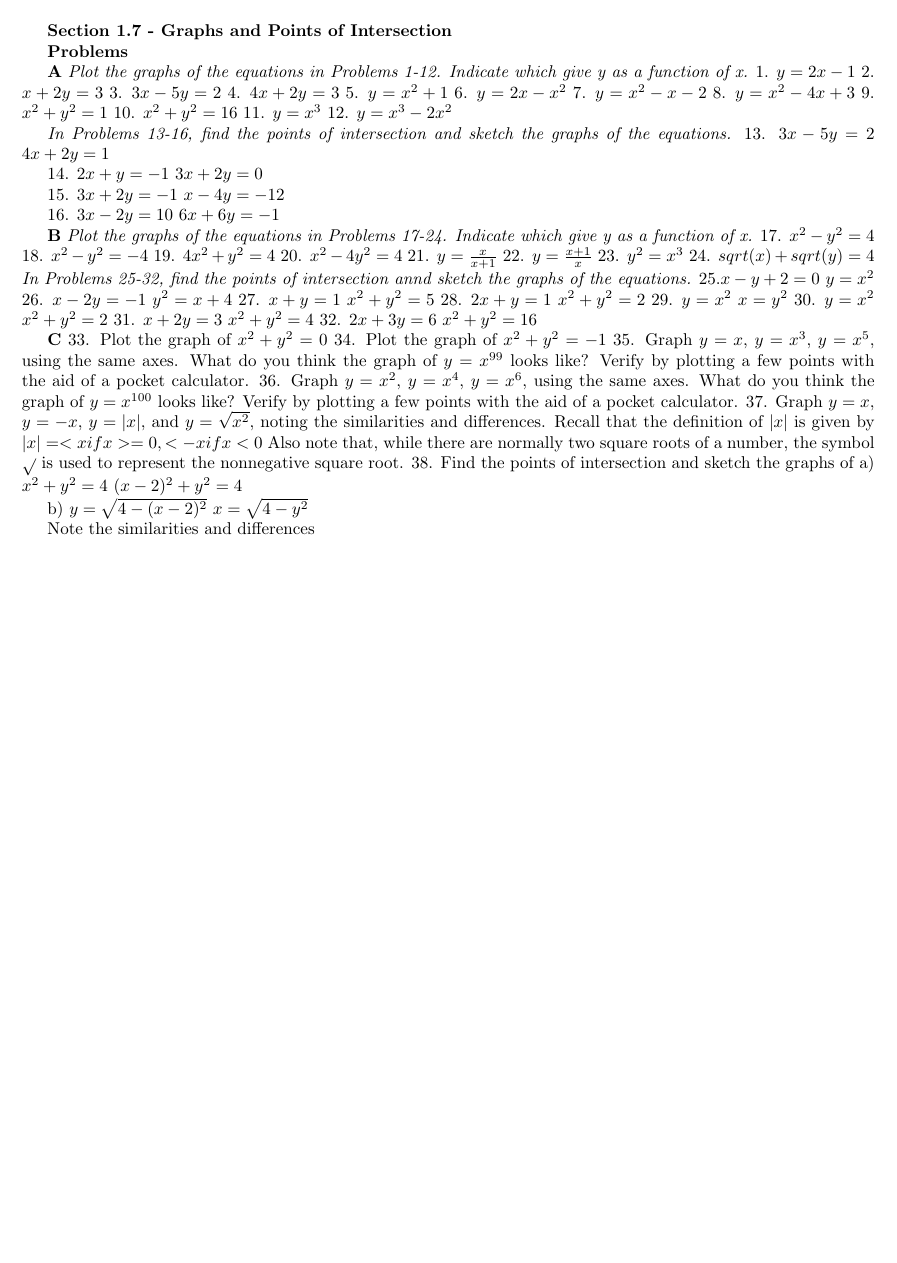
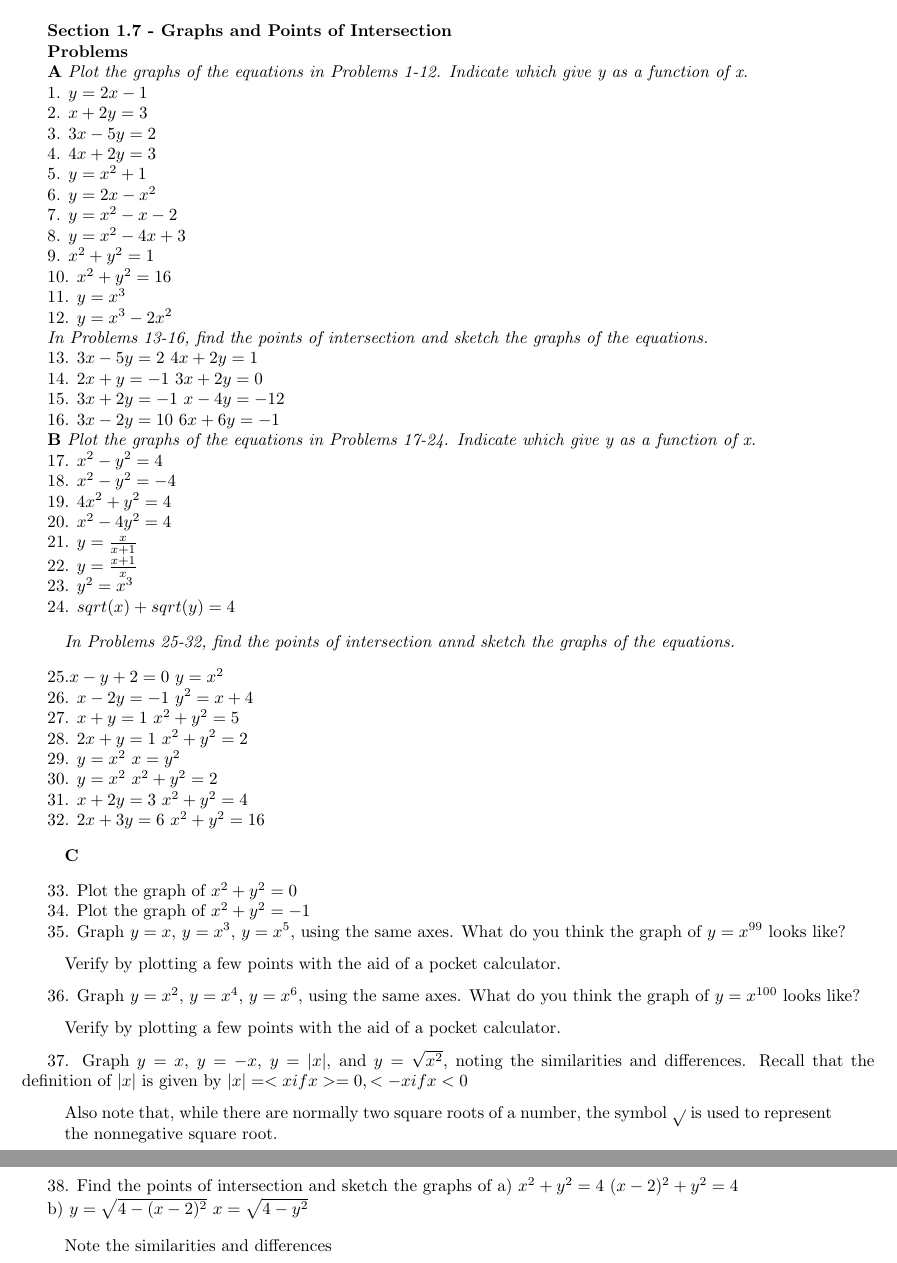
Before and after one commit to kingram6865/math, a LaTeX document (analytic_geometry/Section1.7_Problems.tex): part of the page before the commit and two parts of pages 1 and 2 of 2 after it, the two joined at a grey line, cut so that both start at the same text, the shorter picture padded with empty space. Compiled offline with pdfLaTeX.

Commit message:
Update construction.

```diff
--- a/analytic_geometry/Section1.7_Problems.tex
+++ b/analytic_geometry/Section1.7_Problems.tex
@@ -42,47 +55,82 @@ $x-4y=-12$
 $6x+6y=-1$
 
 \textbf{B} \textit{Plot the graphs of the equations in Problems 17-24. Indicate which give y as a function of x.}
+
 17. $x^2-y^2=4$
+
 18. $x^2-y^2=-4$
+
 19. $4x^2+y^2=4$
+
 20. $x^2-4y^2 =4$
+
 21. $y=\frac{x}{x+1}$
+
 22. $y=\frac{x+1}{x}$
+
 23. $y^2=x^3$
+
 24. $sqrt(x)+sqrt(y)=4$
+
+\begin{quote}
 \textit{In Problems 25-32, find the points of intersection annd sketch the graphs of the equations.}
+\end{quote}
+
 25.$x-y+2=0$
 $y=x^2$
+
 26.
 $x- 2y=-1$
 $y^2=x+ 4$
+
 27.
 $x+ y=1$
 $x^2+y^2=5$
+
 28.
 $2x+ y=1$
 $x^2+y^2=2$
+
 29.
 $y=x^2$
 $x= y^2$
+
 30.
 $y=x^2$
 $x^2+y^2=2$
+
 31.
 $x+ 2y=3$
 $x^2+y^2=4$
+
 32.
 $2x+3y=6$
 $x^2+y^2=16$
 
+\begin{quote}
 \textbf{C}
+\end{quote}
+
 33. Plot the graph of $x^2+y^2=0$
+
 34. Plot the graph of $x^2+y^2=-1$
-35. Graph $y=x$, $y=x^3$, $y=x^5$, using the same axes. What do you think the graph of $y= x^{99}$ looks like? Verify by plotting a few points with the aid of a pocket calculator.
-36. Graph $y=x^2$, $y=x^4$, $y=x^6$, using the same axes. What do you think the graph of $y=x^{100}$ looks like? Verify by plotting a few points with the aid of a pocket calculator.
+
+35. Graph $y=x$, $y=x^3$, $y=x^5$, using the same axes. What do you think the graph of $y= x^{99}$ looks like?
+\begin{quote}
+Verify by plotting a few points with the aid of a pocket calculator.
+\end{quote}
+
+36. Graph $y=x^2$, $y=x^4$, $y=x^6$, using the same axes. What do you think the graph of $y=x^{100}$ looks like?
+\begin{quote}
+Verify by plotting a few points with the aid of a pocket calculator.
+\end{quote}
+
 37. Graph $y=x$, $y=-x$, $y=|x|$, and $y=\sqrt{x^2}$, noting the similarities and differences. Recall that the definition of $|x|$ is given by
 $ |x|=< x if x >= 0, <-x if x < 0$
+\begin{quote}
 Also note that, while there are normally two square roots of a number, the symbol $\sqrt{}$ is used to represent the nonnegative square root.
+\end{quote}
+
 38. Find the points of intersection and sketch the graphs of
 a) $x^2+y^2 =4$
     $(x-2)^2+y^2=4$
```
Also changed, not shown: analytic_geometry/Section1.7_Problems.tex (18 more changed lines).
